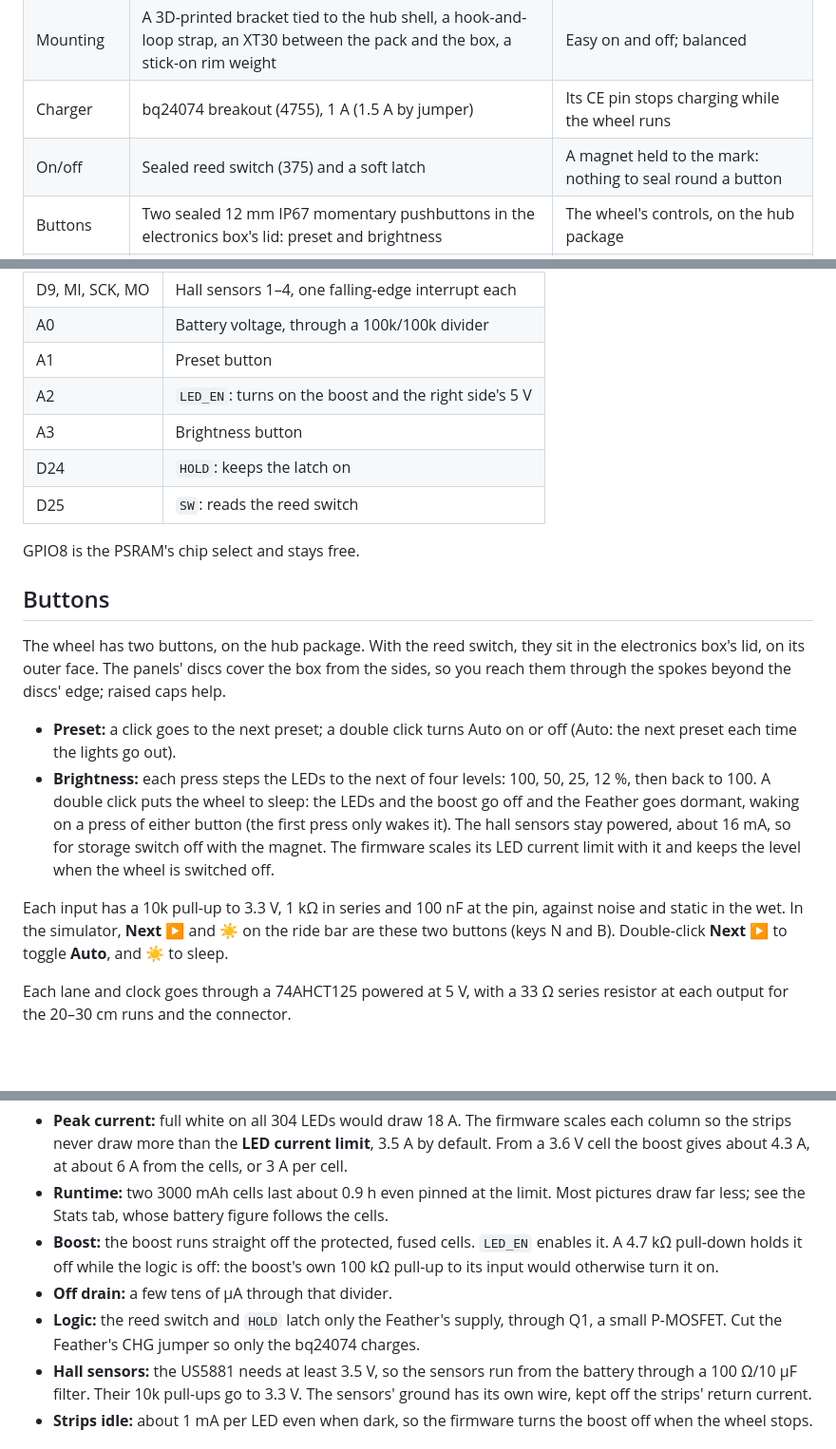
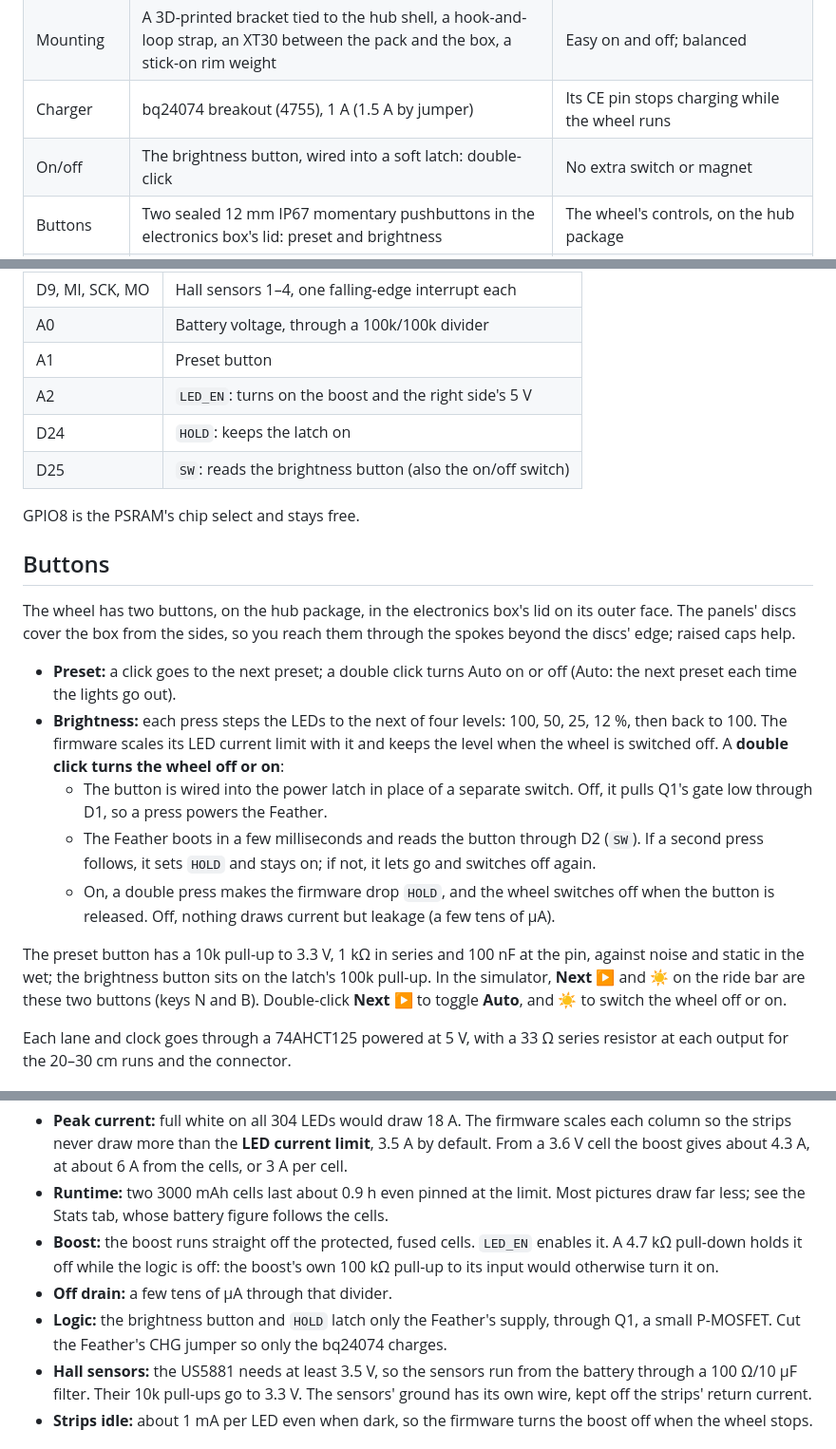
Before and after one commit to adamburr/pov-wheel-sim, a Markdown page: docs/electronics.md, 3 parts joined by grey strips. Shown at 95% size. Drawn GitHub-style; blank space fills up the shorter version.

```diff
--- a/docs/electronics.md
+++ b/docs/electronics.md
@@ -20,7 +20,7 @@ The tab also lists the power budget, warns about anything that doesn't fit, and
 | Power | Two 18650 high-drain cells in parallel, a 1S protection board, a 10 A fuse, a Pololu U3V70F5 5 V boost (2891) | Simple USB charging, and the boost has a true shutdown |
 | Mounting | A 3D-printed bracket tied to the hub shell, a hook-and-loop strap, an XT30 between the pack and the box, a stick-on rim weight | Easy on and off; balanced |
 | Charger | bq24074 breakout (4755), 1 A (1.5 A by jumper) | Its CE pin stops charging while the wheel runs |
-| On/off | Sealed reed switch (375) and a soft latch | A magnet held to the mark: nothing to seal round a button |
+| On/off | The brightness button, wired into a soft latch: double-click | No extra switch or magnet |
 | Buttons | Two sealed 12 mm IP67 momentary pushbuttons in the electronics box's lid: preset and brightness | The wheel's controls, on the hub package |
 | Right connector | Weipu SP13 9-pin, IP68: an inline socket on the module's pigtail, a plug on the right panel | Screw-lock, 3 A a contact, and cheap |
 
@@ -56,20 +56,22 @@ The rest of the pins:
 | A0 | Battery voltage, through a 100k/100k divider |
 | A1 | Preset button |
 | A2 | `LED_EN`: turns on the boost and the right side's 5 V |
-| A3 | Brightness button |
 | D24 | `HOLD`: keeps the latch on |
-| D25 | `SW`: reads the reed switch |
+| D25 | `SW`: reads the brightness button (also the on/off switch) |
 
 GPIO8 is the PSRAM's chip select and stays free.
 
 ## Buttons
 
-The wheel has two buttons, on the hub package. With the reed switch, they sit in the electronics box's lid, on its outer face. The panels' discs cover the box from the sides, so you reach them through the spokes beyond the discs' edge; raised caps help.
+The wheel has two buttons, on the hub package, in the electronics box's lid on its outer face. The panels' discs cover the box from the sides, so you reach them through the spokes beyond the discs' edge; raised caps help.
 
 - **Preset:** a click goes to the next preset; a double click turns Auto on or off (Auto: the next preset each time the lights go out).
-- **Brightness:** each press steps the LEDs to the next of four levels: 100, 50, 25, 12 %, then back to 100. A double click puts the wheel to sleep: the LEDs and the boost go off and the Feather goes dormant, waking on a press of either button (the first press only wakes it). The hall sensors stay powered, about 16 mA, so for storage switch off with the magnet. The firmware scales its LED current limit with it and keeps the level when the wheel is switched off.
+- **Brightness:** each press steps the LEDs to the next of four levels: 100, 50, 25, 12 %, then back to 100. The firmware scales its LED current limit with it and keeps the level when the wheel is switched off. A **double click turns the wheel off or on**:
+  - The button is wired into the power latch in place of a separate switch. Off, it pulls Q1's gate low through D1, so a press powers the Feather.
+  - The Feather boots in a few milliseconds and reads the button through D2 (`SW`). If a second press follows, it sets `HOLD` and stays on; if not, it lets go and switches off again.
+  - On, a double press makes the firmware drop `HOLD`, and the wheel switches off when the button is released. Off, nothing draws current but leakage (a few tens of µA).
 
-Each input has a 10k pull-up to 3.3 V, 1 kΩ in series and 100 nF at the pin, against noise and static in the wet. In the simulator, **Next ▶** and **☀** on the ride bar are these two buttons (keys N and B). Double-click **Next ▶** to toggle **Auto**, and **☀** to sleep.
+The preset button has a 10k pull-up to 3.3 V, 1 kΩ in series and 100 nF at the pin, against noise and static in the wet; the brightness button sits on the latch's 100k pull-up. In the simulator, **Next ▶** and **☀** on the ride bar are these two buttons (keys N and B). Double-click **Next ▶** to toggle **Auto**, and **☀** to switch the wheel off or on.
 
 Each lane and clock goes through a 74AHCT125 powered at 5 V, with a 33 Ω series resistor at each output for the 20–30 cm runs and the connector.
 
@@ -79,7 +81,7 @@ Each lane and clock goes through a 74AHCT125 powered at 5 V, with a 33 Ω series
 - **Runtime:** two 3000 mAh cells last about 0.9 h even pinned at the limit. Most pictures draw far less; see the Stats tab, whose battery figure follows the cells.
 - **Boost:** the boost runs straight off the protected, fused cells. `LED_EN` enables it. A 4.7 kΩ pull-down holds it off while the logic is off: the boost's own 100 kΩ pull-up to its input would otherwise turn it on.
 - **Off drain:** a few tens of µA through that divider.
-- **Logic:** the reed switch and `HOLD` latch only the Feather's supply, through Q1, a small P-MOSFET. Cut the Feather's CHG jumper so only the bq24074 charges.
+- **Logic:** the brightness button and `HOLD` latch only the Feather's supply, through Q1, a small P-MOSFET. Cut the Feather's CHG jumper so only the bq24074 charges.
 - **Hall sensors:** the US5881 needs at least 3.5 V, so the sensors run from the battery through a 100 Ω/10 µF filter. Their 10k pull-ups go to 3.3 V. The sensors' ground has its own wire, kept off the strips' return current.
 - **Strips idle:** about 1 mA per LED even when dark, so the firmware turns the boost off when the wheel stops.
 
```
Also changed, not shown: other parts of docs/electronics.md (+2 -2 lines), README.md (+3 -3 lines), docs/images/electronics-board.png, docs/images/electronics-circuit.png, docs/images/electronics-hub.png, docs/images/electronics-wiring.png, 7 other files.
